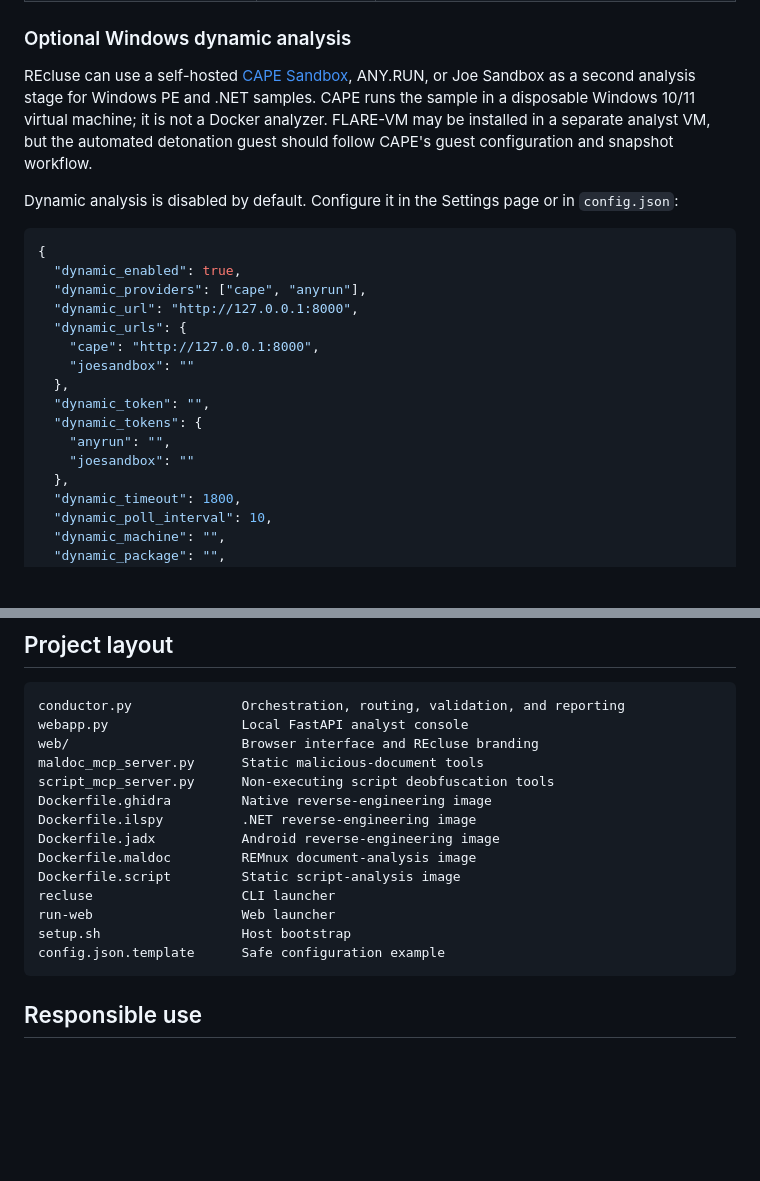
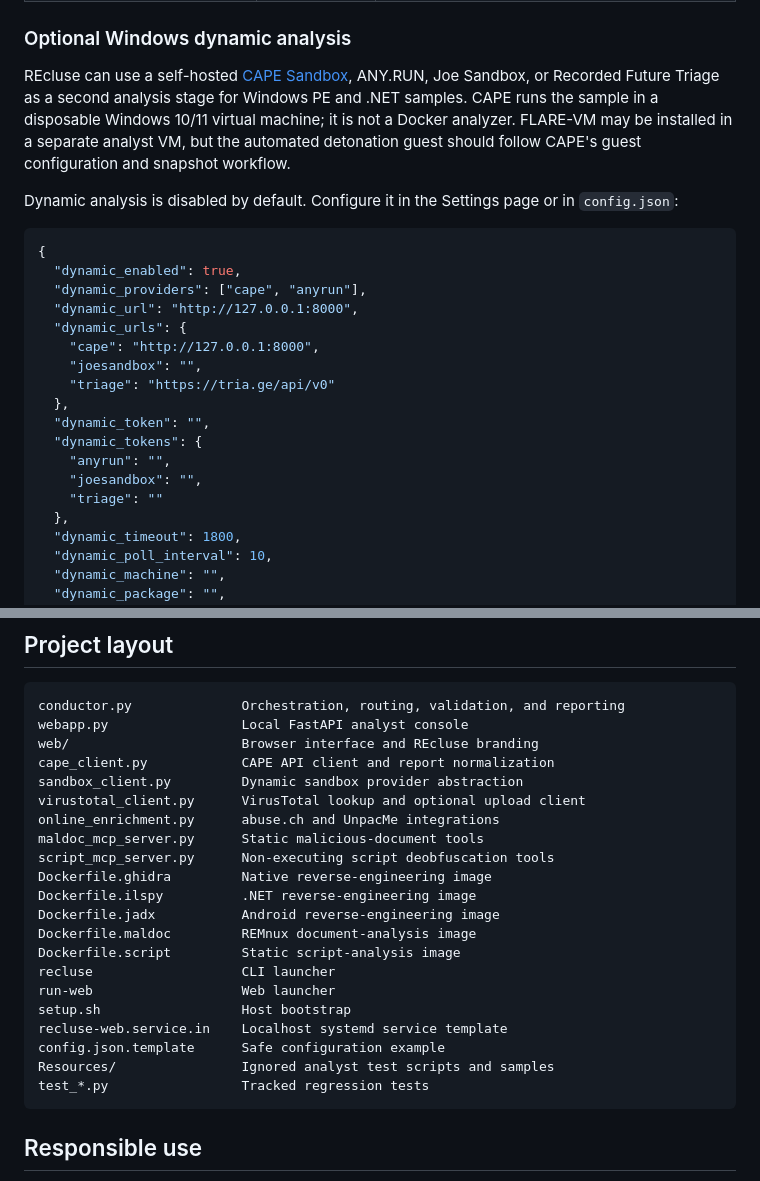
Before and after one commit to dsogburn/REcluse, a Markdown page: README.md, 2 parts joined by grey strips. Drawn GitHub-style; blank space fills up the shorter version.

````diff
--- a/README.md
+++ b/README.md
@@ -50,9 +53,9 @@ REcluse accepts an archive or individual file, identifies its real format from c
 ### Optional Windows dynamic analysis
 
 REcluse can use a self-hosted [CAPE Sandbox](https://capev2.readthedocs.io/),
-ANY.RUN, or Joe Sandbox as a second analysis stage for Windows PE and .NET
-samples. CAPE runs the sample in a disposable Windows 10/11 virtual machine; it
-is not a Docker analyzer.
+ANY.RUN, Joe Sandbox, or Recorded Future Triage as a second analysis stage for
+Windows PE and .NET samples. CAPE runs the sample in a disposable Windows 10/11
+virtual machine; it is not a Docker analyzer.
 FLARE-VM may be installed in a separate analyst VM, but the automated detonation
 guest should follow CAPE's guest configuration and snapshot workflow.
 
@@ -66,12 +69,14 @@ in `config.json`:
   "dynamic_url": "http://127.0.0.1:8000",
   "dynamic_urls": {
     "cape": "http://127.0.0.1:8000",
-    "joesandbox": ""
+    "joesandbox": "",
+    "triage": "https://tria.ge/api/v0"
   },
   "dynamic_token": "",
   "dynamic_tokens": {
     "anyrun": "",
-    "joesandbox": ""
+    "joesandbox": "",
+    "triage": ""
   },
   "dynamic_timeout": 1800,
   "dynamic_poll_interval": 10,
@@ -404,6 +463,10 @@ For remote model use, remember that tool output and recovered source may be sent
 conductor.py              Orchestration, routing, validation, and reporting
 webapp.py                 Local FastAPI analyst console
 web/                      Browser interface and REcluse branding
+cape_client.py            CAPE API client and report normalization
+sandbox_client.py         Dynamic sandbox provider abstraction
+virustotal_client.py      VirusTotal lookup and optional upload client
+online_enrichment.py      abuse.ch and UnpacMe integrations
 maldoc_mcp_server.py      Static malicious-document tools
 script_mcp_server.py      Non-executing script deobfuscation tools
 Dockerfile.ghidra         Native reverse-engineering image
@@ -414,7 +477,10 @@ Dockerfile.script         Static script-analysis image
 recluse                   CLI launcher
 run-web                   Web launcher
 setup.sh                  Host bootstrap
+recluse-web.service.in    Localhost systemd service template
 config.json.template      Safe configuration example
+Resources/                Ignored analyst test scripts and samples
+test_*.py                 Tracked regression tests
 ```
 
 ## Responsible use
````
Also changed, not shown: other parts of README.md (+63 -6 lines).
